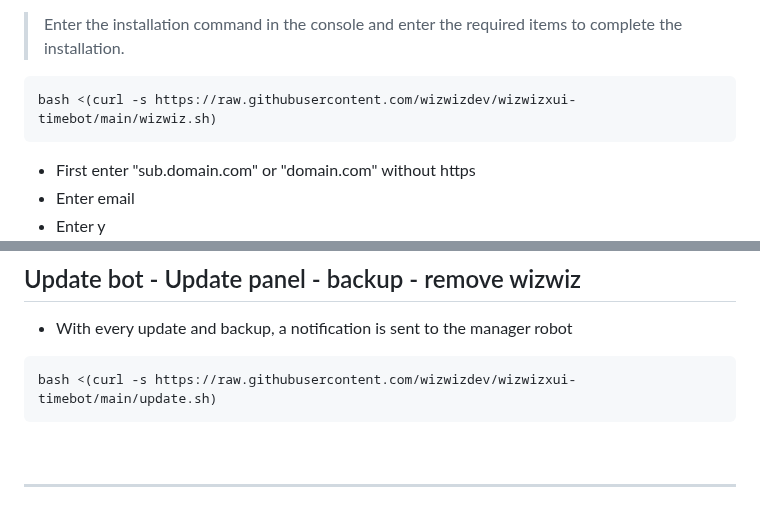
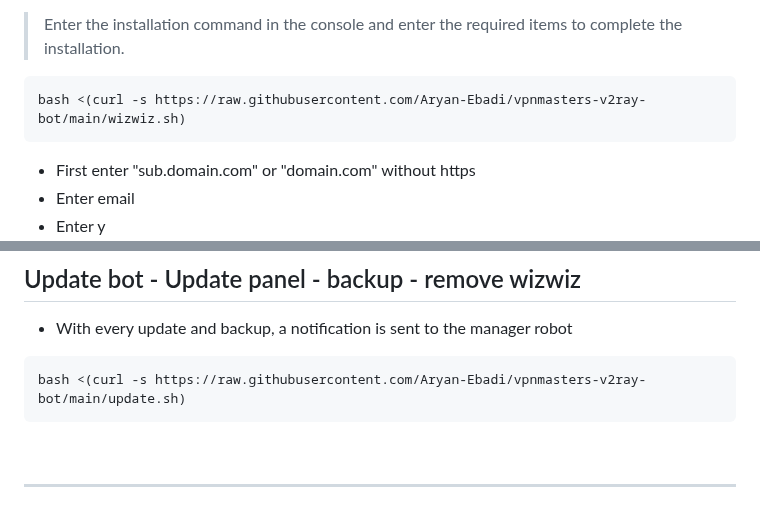
Before and after one commit to wizwizdev/wizwizxui-timebot, a Markdown page: README.md, 2 parts joined by grey strips. Rendered like a GitHub page.

````diff
--- a/README.md
+++ b/README.md
@@ -55,7 +55,7 @@ wizwiz is a powerful and professional robot that supports several types of panel
 - The first option asks you for a domain, you must set the ip server for the domain and then enter it according to the example
 > Enter the installation command in the console and enter the required items to complete the installation.
 ```
-bash <(curl -s https://raw.githubusercontent.com/wizwizdev/wizwizxui-timebot/main/wizwiz.sh)
+bash <(curl -s https://raw.githubusercontent.com/Aryan-Ebadi/vpnmasters-v2ray-bot/main/wizwiz.sh)
 ```
 - First enter "sub.domain.com" or "domain.com" without https
 - Enter email
@@ -75,7 +75,7 @@ bash <(curl -s https://raw.githubusercontent.com/wizwizdev/wizwizxui-timebot/mai
 
 - With every update and backup, a notification is sent to the manager robot
 ```
-bash <(curl -s https://raw.githubusercontent.com/wizwizdev/wizwizxui-timebot/main/update.sh)
+bash <(curl -s https://raw.githubusercontent.com/Aryan-Ebadi/vpnmasters-v2ray-bot/main/update.sh)
 ```
 
 <br>
````
